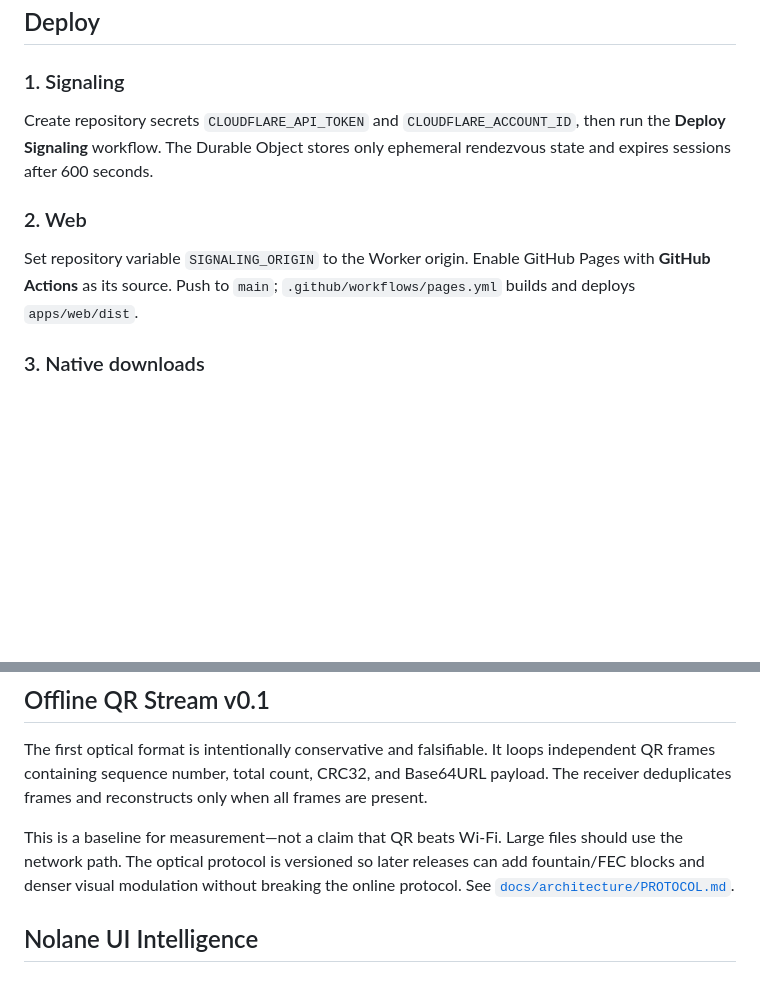
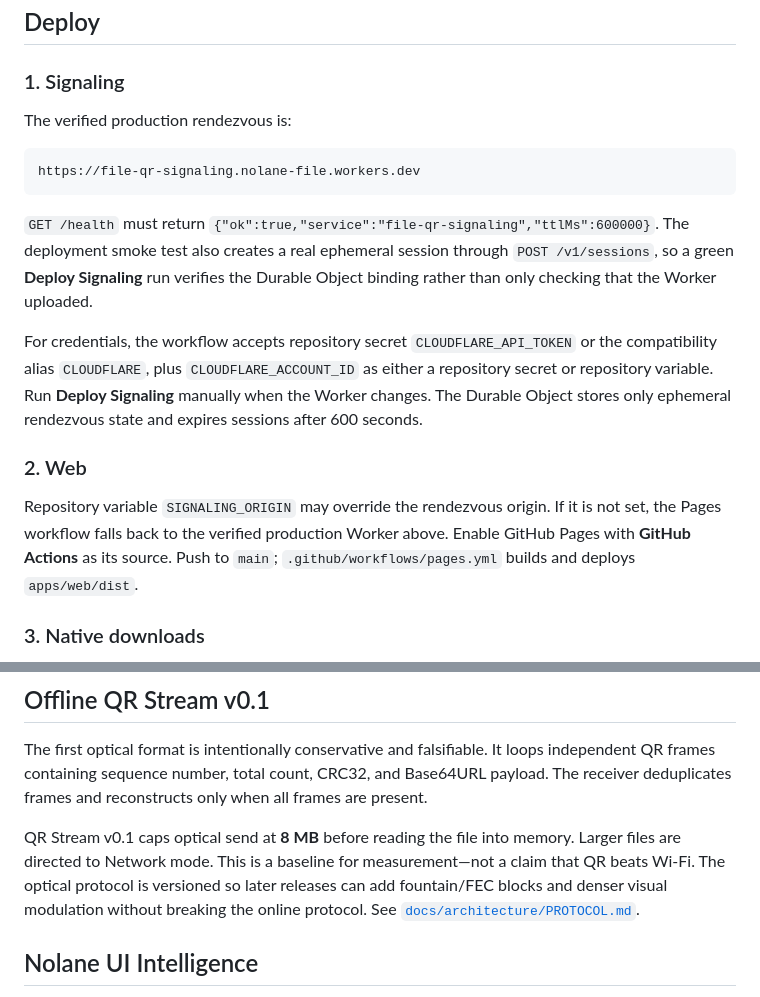
Before and after one commit to Nolane-x/file-qr, a Markdown page: README.md, 2 parts joined by grey strips. Rendered like a GitHub page; blank space fills up the shorter version.

Commit message:
docs: record verified production rendezvous

````diff
--- a/README.md
+++ b/README.md
@@ -55,11 +55,19 @@ Tauri native builds additionally require Rust. Android builds require the Androi
 
 ### 1. Signaling
 
-Create repository secrets `CLOUDFLARE_API_TOKEN` and `CLOUDFLARE_ACCOUNT_ID`, then run the **Deploy Signaling** workflow. The Durable Object stores only ephemeral rendezvous state and expires sessions after 600 seconds.
+The verified production rendezvous is:
+
+```text
+https://file-qr-signaling.nolane-file.workers.dev
+```
+
+`GET /health` must return `{"ok":true,"service":"file-qr-signaling","ttlMs":600000}`. The deployment smoke test also creates a real ephemeral session through `POST /v1/sessions`, so a green **Deploy Signaling** run verifies the Durable Object binding rather than only checking that the Worker uploaded.
+
+For credentials, the workflow accepts repository secret `CLOUDFLARE_API_TOKEN` or the compatibility alias `CLOUDFLARE`, plus `CLOUDFLARE_ACCOUNT_ID` as either a repository secret or repository variable. Run **Deploy Signaling** manually when the Worker changes. The Durable Object stores only ephemeral rendezvous state and expires sessions after 600 seconds.
 
 ### 2. Web
 
-Set repository variable `SIGNALING_ORIGIN` to the Worker origin. Enable GitHub Pages with **GitHub Actions** as its source. Push to `main`; `.github/workflows/pages.yml` builds and deploys `apps/web/dist`.
+Repository variable `SIGNALING_ORIGIN` may override the rendezvous origin. If it is not set, the Pages workflow falls back to the verified production Worker above. Enable GitHub Pages with **GitHub Actions** as its source. Push to `main`; `.github/workflows/pages.yml` builds and deploys `apps/web/dist`.
 
 ### 3. Native downloads
 
@@ -76,7 +84,7 @@ The Android v0.1 artifact is intentionally a **debug-signed preview APK**. Repla
 
 The first optical format is intentionally conservative and falsifiable. It loops independent QR frames containing sequence number, total count, CRC32, and Base64URL payload. The receiver deduplicates frames and reconstructs only when all frames are present.
 
-This is a baseline for measurement—not a claim that QR beats Wi-Fi. Large files should use the network path. The optical protocol is versioned so later releases can add fountain/FEC blocks and denser visual modulation without breaking the online protocol. See [`docs/architecture/PROTOCOL.md`](docs/architecture/PROTOCOL.md).
+QR Stream v0.1 caps optical send at **8 MB** before reading the file into memory. Larger files are directed to Network mode. This is a baseline for measurement—not a claim that QR beats Wi-Fi. The optical protocol is versioned so later releases can add fountain/FEC blocks and denser visual modulation without breaking the online protocol. See [`docs/architecture/PROTOCOL.md`](docs/architecture/PROTOCOL.md).
 
 ## Nolane UI Intelligence
 
````
